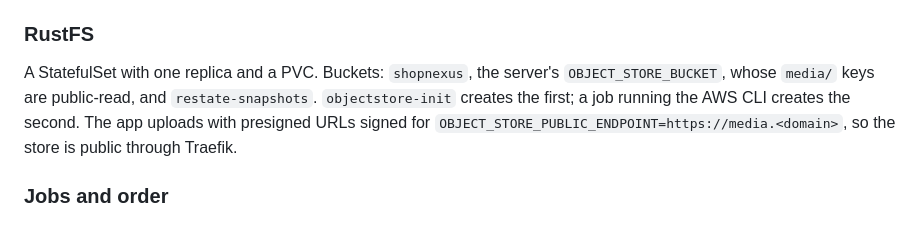
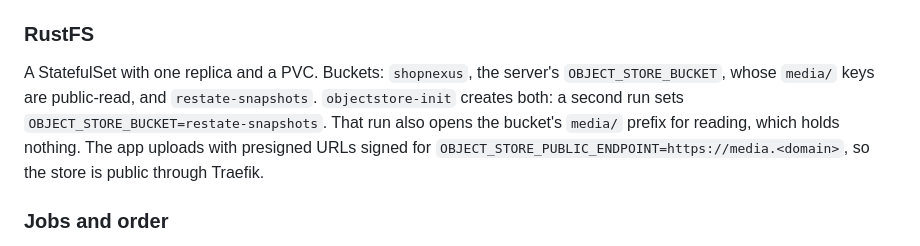
Before and after one commit to shopnexus/docs, a Markdown page: superpowers/specs/2026-11-04-infra-k3d-stacks-design.md, the part around the change. Rendered like a GitHub page.

Commit message:
spec(infra): objectstore-init makes the snapshot bucket too

```diff
--- a/superpowers/specs/2026-11-04-infra-k3d-stacks-design.md
+++ b/superpowers/specs/2026-11-04-infra-k3d-stacks-design.md
@@ -178,8 +178,9 @@ failover.
 
 A StatefulSet with one replica and a PVC. Buckets: `shopnexus`, the
 server's `OBJECT_STORE_BUCKET`, whose `media/` keys are public-read, and
-`restate-snapshots`. `objectstore-init` creates the first; a job running the
-AWS CLI creates the second. The app uploads with presigned
+`restate-snapshots`. `objectstore-init` creates both: a second run sets
+`OBJECT_STORE_BUCKET=restate-snapshots`. That run also opens the bucket's
+`media/` prefix for reading, which holds nothing. The app uploads with presigned
 URLs signed for `OBJECT_STORE_PUBLIC_ENDPOINT=https://media.<domain>`, so the
 store is public through Traefik.
 
```
